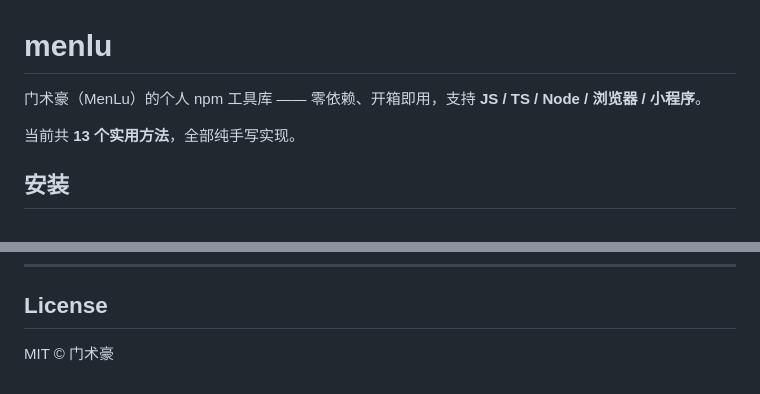
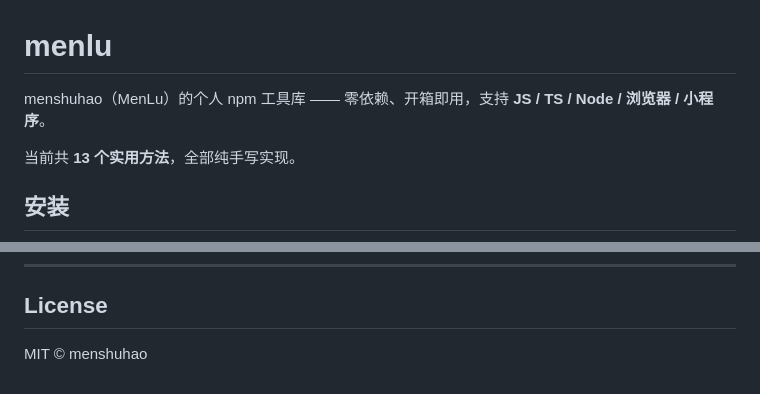
Before and after one commit to menshuhao/npm_menlu, a Markdown page: README.md, 2 parts joined by grey strips. Rendered like a GitHub page.

Commit message:
修改 md 文档

```diff
--- a/README.md
+++ b/README.md
@@ -1,6 +1,6 @@
 # menlu
 
-门术豪（MenLu）的个人 npm 工具库 —— 零依赖、开箱即用，支持 **JS / TS / Node / 浏览器 / 小程序**。
+menshuhao（MenLu）的个人 npm 工具库 —— 零依赖、开箱即用，支持 **JS / TS / Node / 浏览器 / 小程序**。
 
 当前共 **13 个实用方法**，全部纯手写实现。
 
@@ -574,4 +574,4 @@ removeCookie("token");
 
 ## License
 
-MIT © 门术豪
+MIT © menshuhao
```
